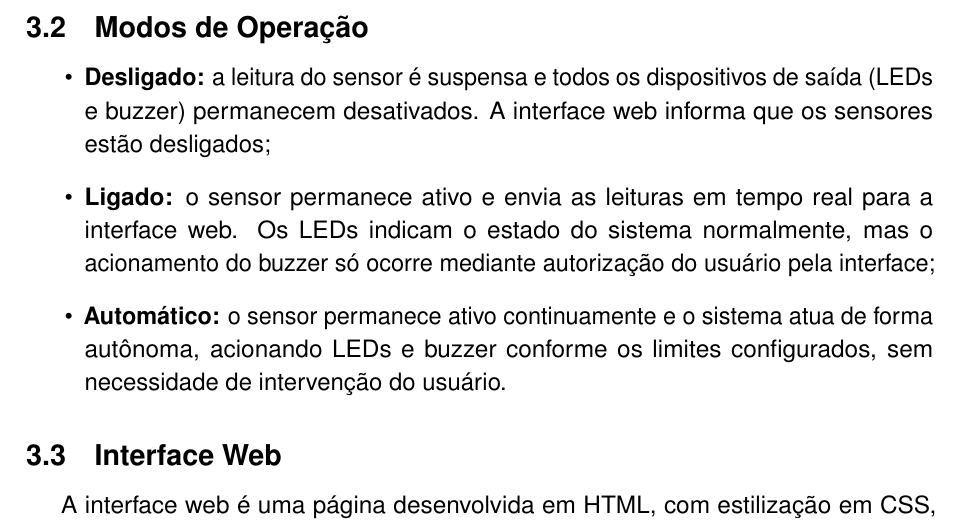
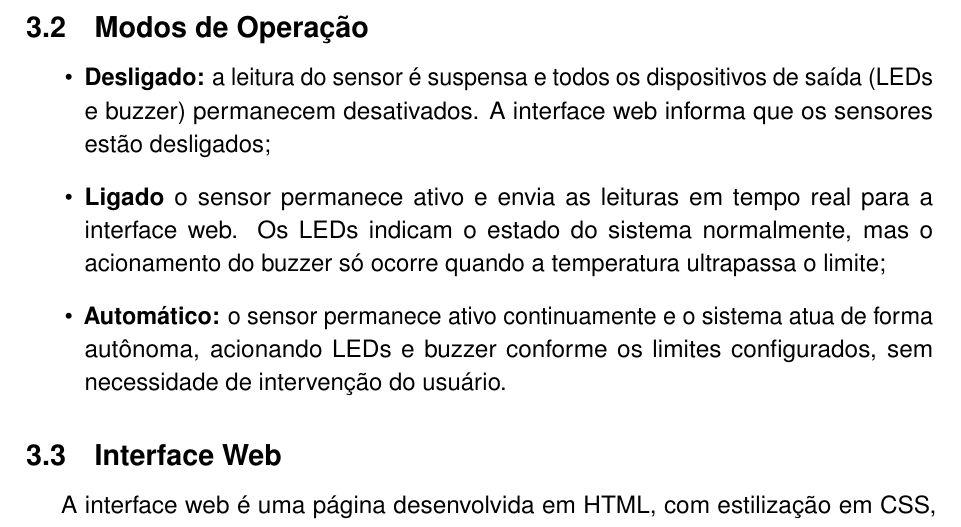
Before and after one commit to guedes-beatriz/conceitual-leitor-temperatura, a LaTeX document (main.tex, which reads secoes/descricaodesoftware.tex): part of page 7 of 14, cut so that both start at the same text. Compiled offline with pdfLaTeX.

Commit message:
Protótipo Final

```diff
--- a/secoes/descricaodesoftware.tex
+++ b/secoes/descricaodesoftware.tex
@@ -15,7 +15,7 @@ O firmware do ESP32 será desenvolvido em C++ (framework Arduino) e executará,
 
 \begin{itemize}
     \item \textbf{Desligado:} a leitura do sensor é suspensa e todos os dispositivos de saída (LEDs e buzzer) permanecem desativados. A interface web informa que os sensores estão desligados;
-    \item \textbf{Ligado:} o sensor permanece ativo e envia as leituras em tempo real para a interface web. Os LEDs indicam o estado do sistema normalmente, mas o acionamento do buzzer só ocorre mediante autorização do usuário pela interface;
+    \item \textbf{Ligado} o sensor permanece ativo e envia as leituras em tempo real para a interface web. Os LEDs indicam o estado do sistema normalmente, mas o acionamento do buzzer só ocorre quando a temperatura ultrapassa o limite;
     \item \textbf{Automático:} o sensor permanece ativo continuamente e o sistema atua de forma autônoma, acionando LEDs e buzzer conforme os limites configurados, sem necessidade de intervenção do usuário.
 \end{itemize}
 
```
Also changed, not shown: main.pdf.
